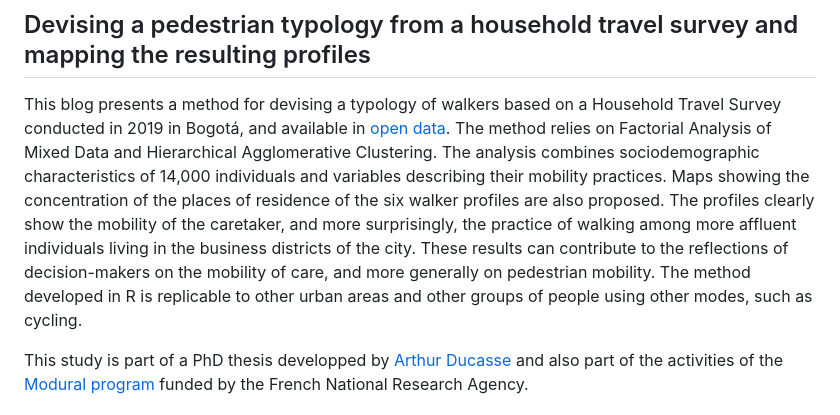
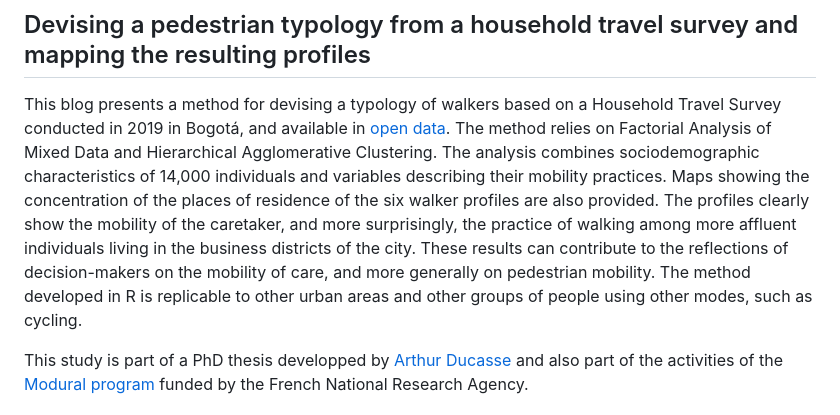
Before and after one commit to ESO-Rennes/Pedestrians-Typology-Bogota, a Markdown page: README.md, the part around the change. Rendered like a GitHub page.

```diff
--- a/README.md
+++ b/README.md
@@ -4,7 +4,7 @@
 
 ## Devising a pedestrian typology from a household travel survey and mapping the resulting profiles
 
-This blog presents a method for devising a typology of walkers based on a Household Travel Survey conducted in 2019 in Bogotá, and available in <a href="https://www.simur.gov.co/encuestas-de-movilidad" target="_blank"> open data</a>. The method relies on Factorial Analysis of Mixed Data and Hierarchical  Agglomerative Clustering. The analysis combines sociodemographic characteristics of 14,000 individuals and variables describing their mobility practices. Maps showing the concentration of the places of residence of the six walker profiles are also proposed. The profiles clearly show the mobility of the caretaker, and more surprisingly, the practice of walking among more affluent individuals living in the business districts of the city. These results can contribute to the reflections of decision-makers on the mobility of care, and more generally on pedestrian mobility. The method developed in R is replicable to other urban areas and other groups of people using other modes, such as cycling.
+This blog presents a method for devising a typology of walkers based on a Household Travel Survey conducted in 2019 in Bogotá, and available in <a href="https://www.simur.gov.co/encuestas-de-movilidad" target="_blank"> open data</a>. The method relies on Factorial Analysis of Mixed Data and Hierarchical  Agglomerative Clustering. The analysis combines sociodemographic characteristics of 14,000 individuals and variables describing their mobility practices. Maps showing the concentration of the places of residence of the six walker profiles are also provided. The profiles clearly show the mobility of the caretaker, and more surprisingly, the practice of walking among more affluent individuals living in the business districts of the city. These results can contribute to the reflections of decision-makers on the mobility of care, and more generally on pedestrian mobility. The method developed in R is replicable to other urban areas and other groups of people using other modes, such as cycling.
 
 This study is part of a PhD thesis developped by <a href="https://perso.univ-rennes2.fr/arthur.ducasse" target="_blank">Arthur Ducasse</a> and also part of the activities of the <a href="https://modural.hypotheses.org/le-projet" target="_blank" rel="noopener">Modural program</a> funded by the French National Research Agency.
 
```
